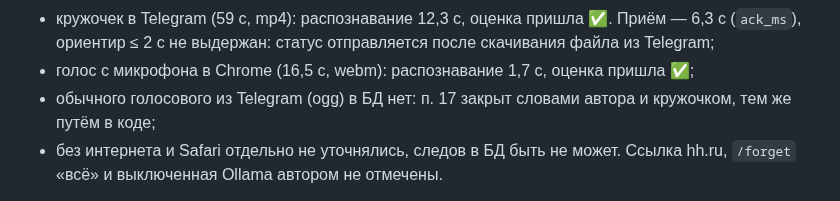
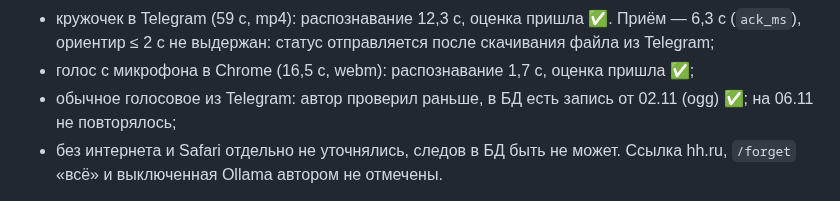
Before and after one commit to lama2x2/sobesnik, a Markdown page: docs/specs/011-debts-and-acceptance.md, the part around the change. Drawn GitHub-style.

```diff
--- a/docs/specs/011-debts-and-acceptance.md
+++ b/docs/specs/011-debts-and-acceptance.md
@@ -375,7 +375,7 @@ p90 29 с (10 замеров); распознавание — 8,1 с на мин
 - кружочек в Telegram (59 с, mp4): распознавание 12,3 с, оценка пришла ✅. Приём — 6,3 с (`ack_ms`), ориентир ≤ 2 с не
   выдержан: статус отправляется после скачивания файла из Telegram;
 - голос с микрофона в Chrome (16,5 с, webm): распознавание 1,7 с, оценка пришла ✅;
-- обычного голосового из Telegram (ogg) в БД нет: п. 17 закрыт словами автора и кружочком, тем же путём в коде;
+- обычное голосовое из Telegram: автор проверил раньше, в БД есть запись от 02.11 (ogg) ✅; на 06.11 не повторялось;
 - без интернета и Safari отдельно не уточнялись, следов в БД быть не может. Ссылка hh.ru, `/forget` «всё» и
   выключенная Ollama автором не отмечены.
 
```
Also changed, not shown: docs/analysis.md (+2 -2 lines).
